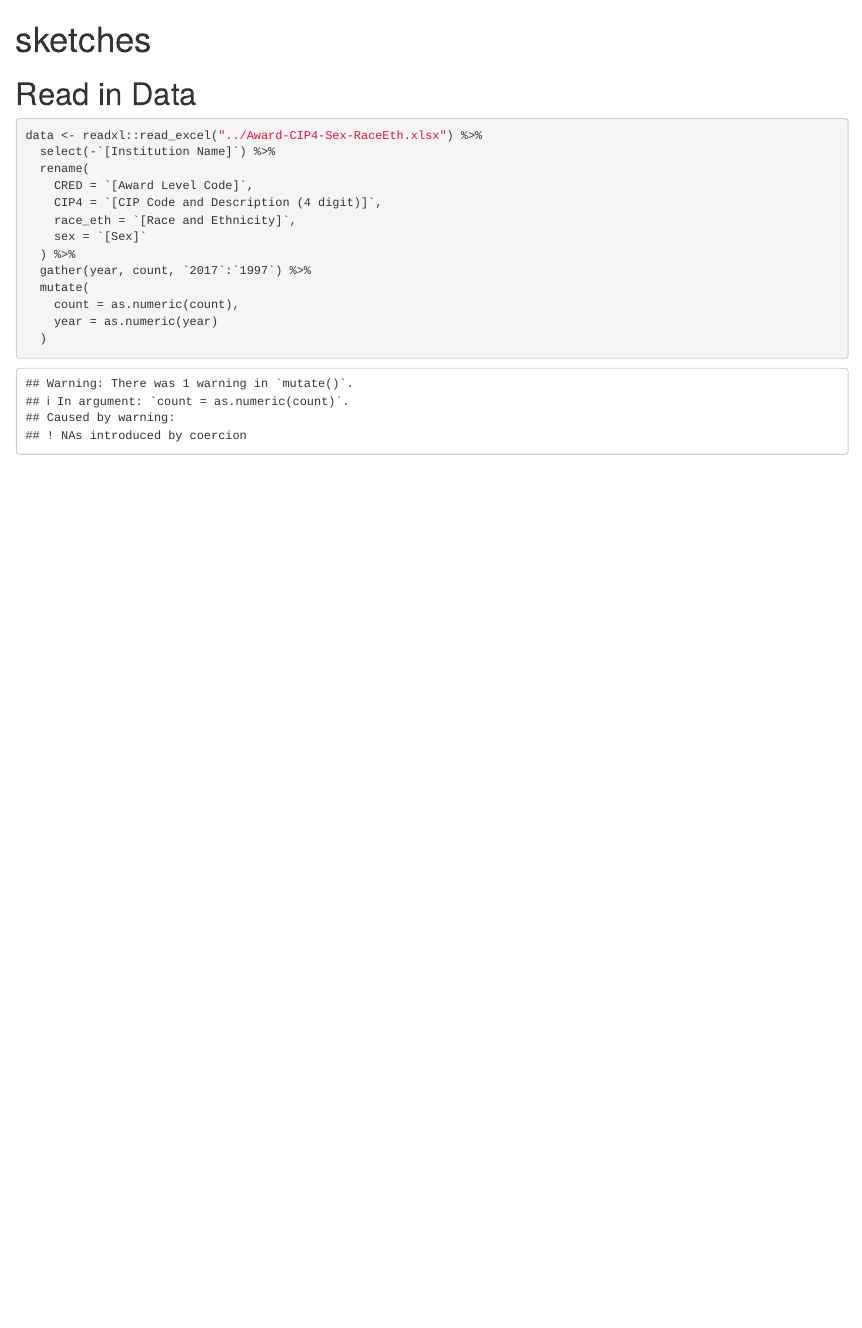
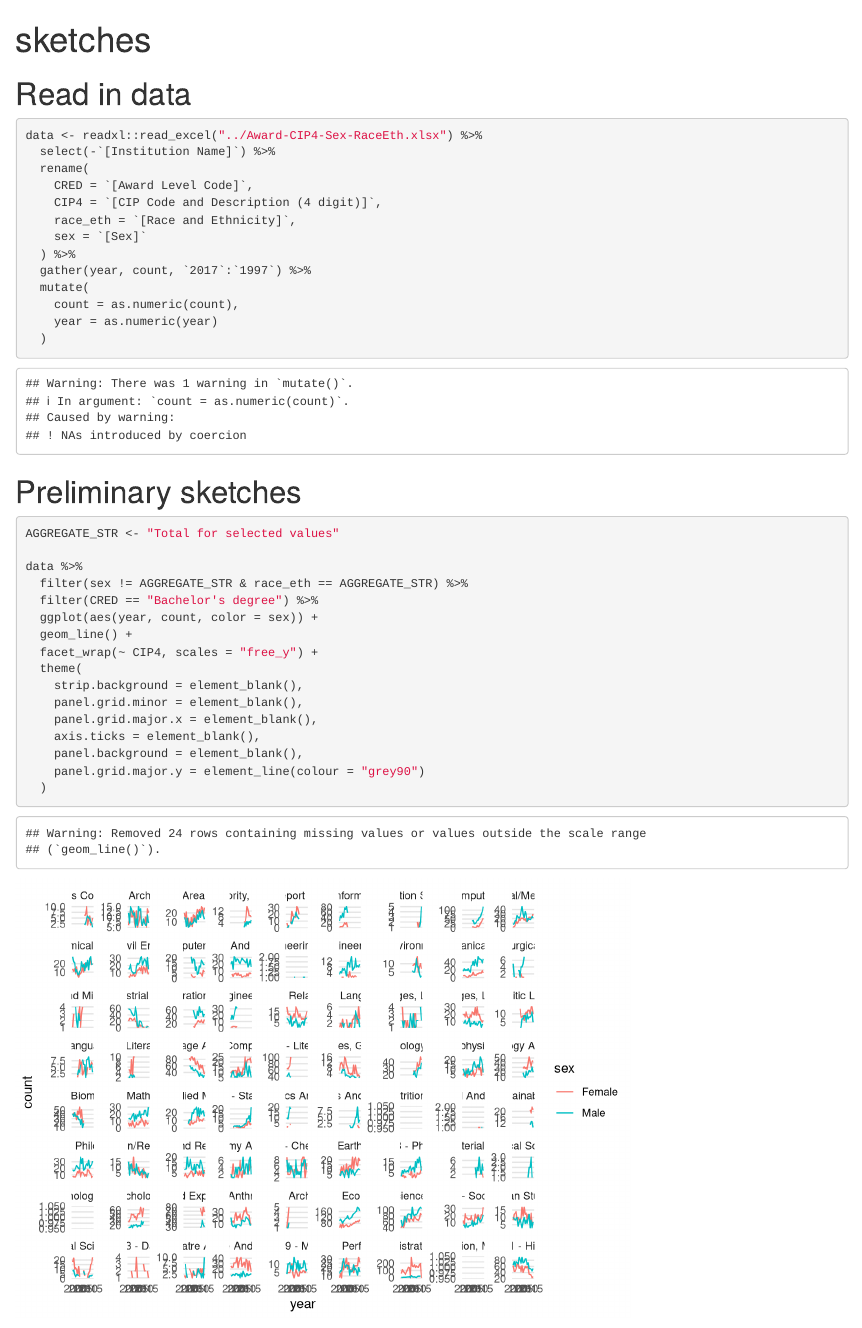
Before and after one commit to graphicsdesk/completions, an R Markdown document (r/sketches.Rmd): the page in a window 1100 px wide, from its top. Rendered offline with R 4.5, knitr and Pandoc, with nearby package versions.

Commit message:
CRED-BD-CIP-4

````diff
--- a/r/sketches.Rmd
+++ b/r/sketches.Rmd
@@ -8,7 +8,7 @@ library(tidyverse)
 knitr::opts_chunk$set(echo = TRUE)
 ```
 
-# Read in Data
+# Read in data
 
 ```{r}
 data <- readxl::read_excel("../Award-CIP4-Sex-RaceEth.xlsx") %>%
@@ -25,3 +25,24 @@ data <- readxl::read_excel("../Award-CIP4-Sex-RaceEth.xlsx") %>%
     year = as.numeric(year)
   )
 ```
+
+# Preliminary sketches
+
+```{r}
+AGGREGATE_STR <- "Total for selected values"
+
+data %>%
+  filter(sex != AGGREGATE_STR & race_eth == AGGREGATE_STR) %>%
+  filter(CRED == "Bachelor's degree") %>%
+  ggplot(aes(year, count, color = sex)) +
+  geom_line() +
+  facet_wrap(~ CIP4, scales = "free_y") +
+  theme(
+    strip.background = element_blank(),
+    panel.grid.minor = element_blank(),
+    panel.grid.major.x = element_blank(),
+    axis.ticks = element_blank(),
+    panel.background = element_blank(),
+    panel.grid.major.y = element_line(colour = "grey90")
+  )
+```
````
Also changed, not shown: r/CRED-BD-CIP-4.pdf (added).
